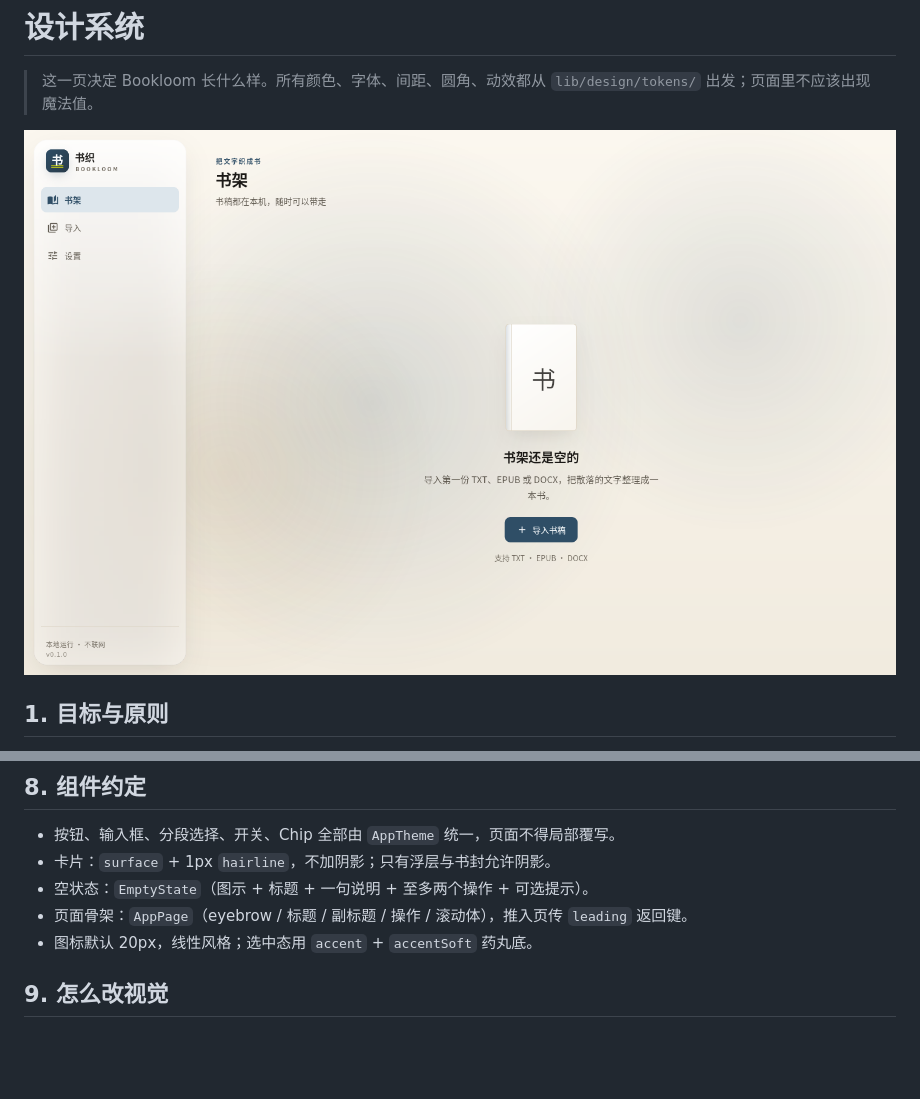
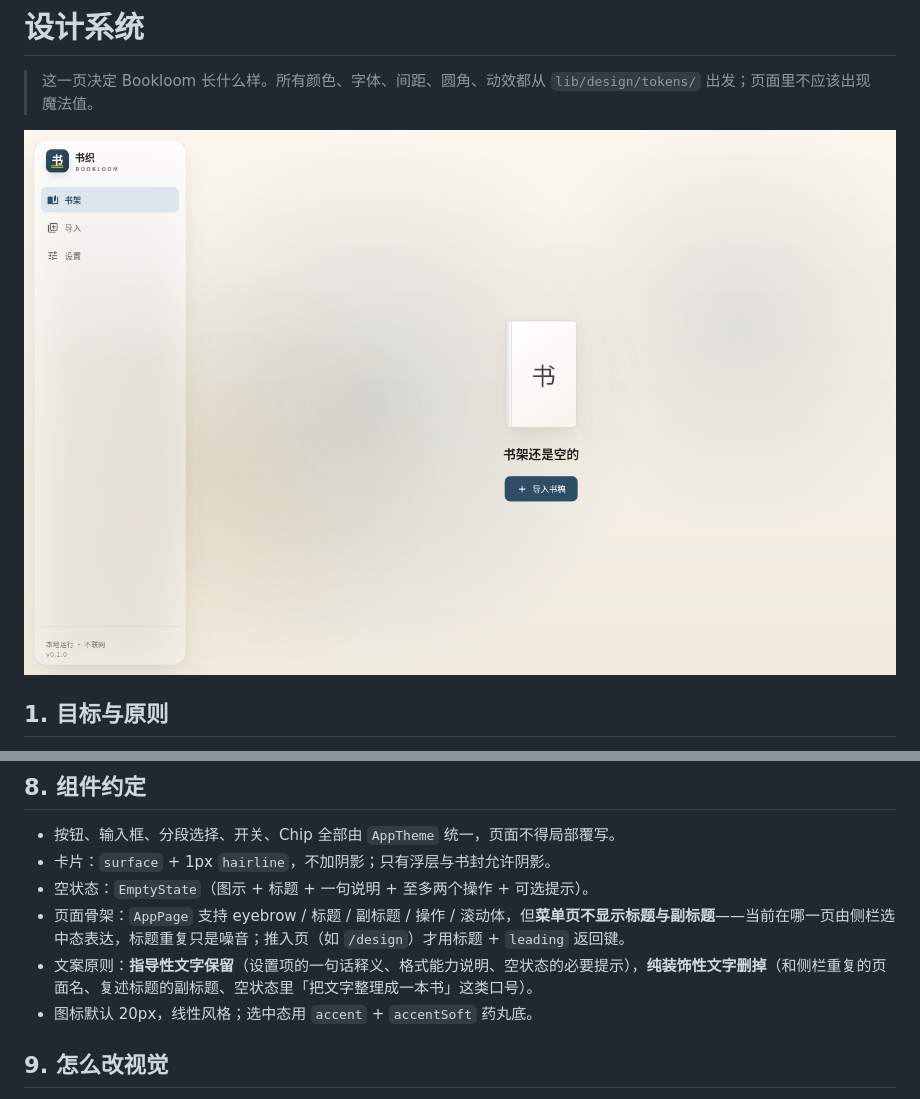
Before and after one commit to xiaoxura/BookLoom, a Markdown page: docs/07-design-system.md, 2 parts joined by grey strips. Drawn GitHub-style; pictures changed too: docs/design/home-light.png; blank space fills up the shorter version.

Commit message:
refactor(ui): 菜单页去掉重复标题，保留指导性文案
- 书架/导入/设置不再渲染页面标题与副标题，位置由侧栏选中态表达
- 空状态只保留标题与主操作，去掉口号式说明
- 保留并强化指导文字：设置项释义、格式能力说明、导入状态说明
- 导入格式行去掉重复的格式徽标，改为图标 + 名称 + 说明 + 状态
- 文档补充文案原则（指导性保留、装饰性删除），更新截图

```diff
--- a/docs/07-design-system.md
+++ b/docs/07-design-system.md
@@ -123,7 +123,8 @@ final glass = context.glass;     // GlassTokens
 - 按钮、输入框、分段选择、开关、Chip 全部由 `AppTheme` 统一，页面不得局部覆写。
 - 卡片：`surface` + 1px `hairline`，不加阴影；只有浮层与书封允许阴影。
 - 空状态：`EmptyState`（图示 + 标题 + 一句说明 + 至多两个操作 + 可选提示）。
-- 页面骨架：`AppPage`（eyebrow / 标题 / 副标题 / 操作 / 滚动体），推入页传 `leading` 返回键。
+- 页面骨架：`AppPage` 支持 eyebrow / 标题 / 副标题 / 操作 / 滚动体，但**菜单页不显示标题与副标题**——当前在哪一页由侧栏选中态表达，标题重复只是噪音；推入页（如 `/design`）才用标题 + `leading` 返回键。
+- 文案原则：**指导性文字保留**（设置项的一句话释义、格式能力说明、空状态的必要提示），**纯装饰性文字删掉**（和侧栏重复的页面名、复述标题的副标题、空状态里「把文字整理成一本书」这类口号）。
 - 图标默认 20px，线性风格；选中态用 `accent` + `accentSoft` 药丸底。
 
 ## 9. 怎么改视觉
```
Also changed, not shown: other parts of docs/07-design-system.md (+6 -2 lines), docs/design/home-compact.png, docs/design/home-dark.png, docs/design/import-light.png (added), docs/design/settings-light.png, 11 other files.
